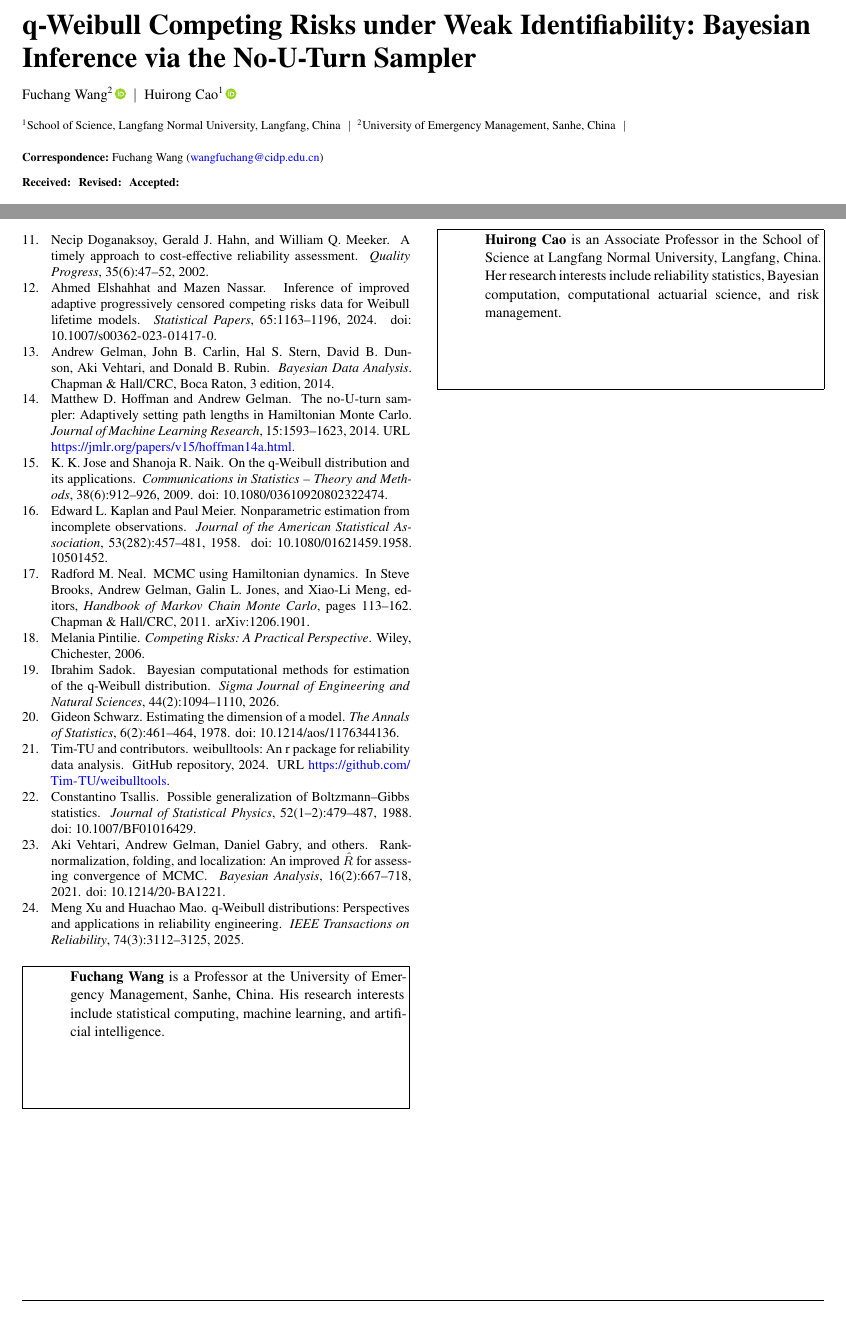
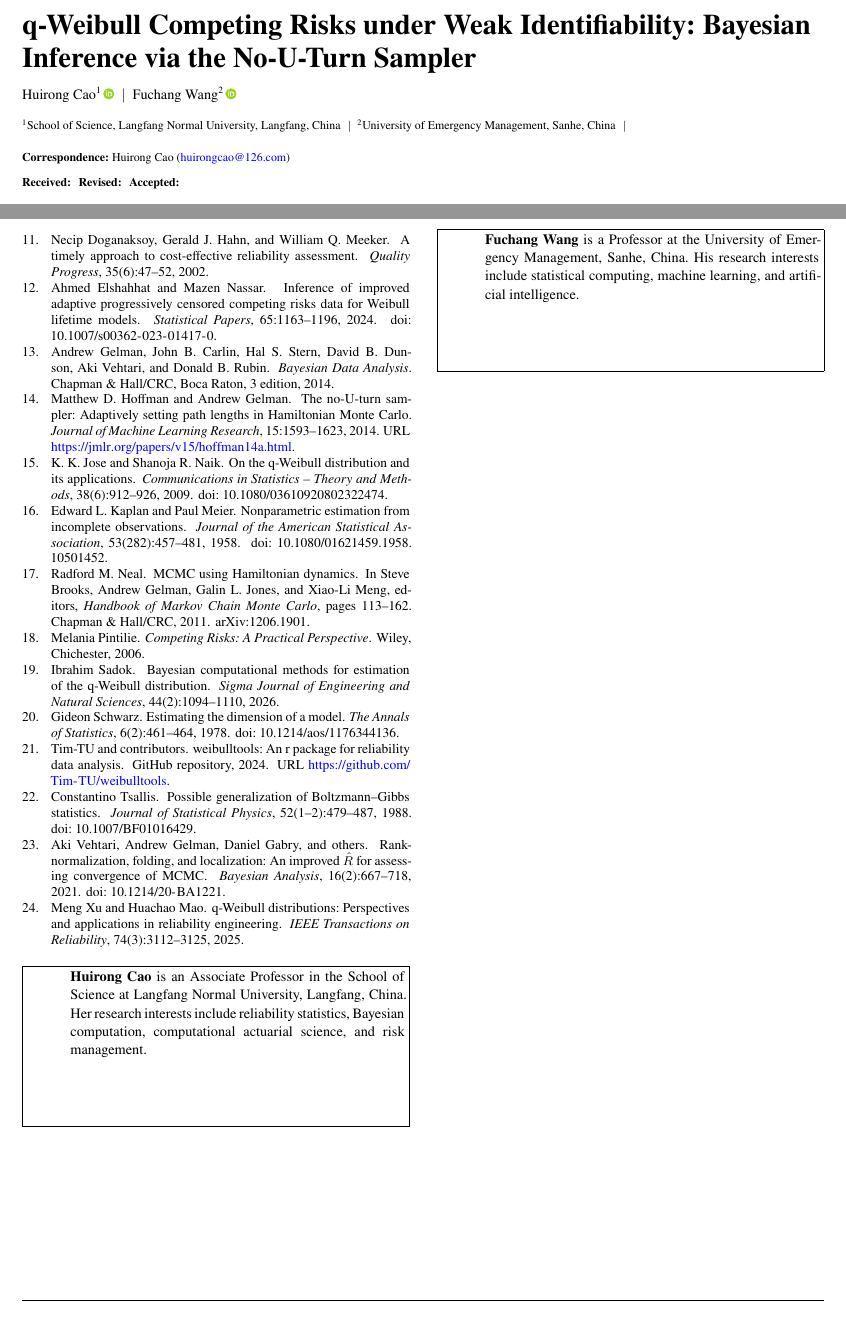
Before and after one commit to fzmath/qweibull-cr, a LaTeX thesis (paper/main.tex): two parts of pages 1 and 14 of 14, joined at a grey line, cut so that both start at the same text. Compiled offline with XeLaTeX.

Commit message:
Author order: Cao first (corresponding, huirongcao@126.com), Wang second

```diff
--- a/paper/main.tex
+++ b/paper/main.tex
@@ -39,7 +39,7 @@ University, }\orgaddress{\state{Langfang, }\country{China}}}
 \address[2]{\orgname{University of Emergency Management,
 }\orgaddress{\state{Sanhe, }\country{China}}}
 
-\corres{Fuchang Wang (\email{wangfuchang@cidp.edu.cn})}
+\corres{Huirong Cao (\email{huirongcao@126.com})}
 
 % DOI is assigned by the publisher upon acceptance; left blank in the
 % submitted (revision) version so that no placeholder DOI is printed.
@@ -1369,16 +1369,16 @@ JSONs in \texttt{data/} are the exact sources of every table entry above.
 \bibliography{references}
 
 \begin{biography}{}{%
-\author{Fuchang Wang} is a Professor at the University of Emergency
-Management, Sanhe, China. His research interests include statistical
-computing, machine learning, and artificial intelligence.}
-\end{biography}
-
-\begin{biography}{}{%
 \author{Huirong Cao} is an Associate Professor in the School of Science at
 Langfang Normal University, Langfang, China. Her research interests include
 reliability statistics, Bayesian computation, computational actuarial
 science, and risk management.}
 \end{biography}
 
+\begin{biography}{}{%
+\author{Fuchang Wang} is a Professor at the University of Emergency
+Management, Sanhe, China. His research interests include statistical
+computing, machine learning, and artificial intelligence.}
+\end{biography}
+
 \end{document}
```
Also changed, not shown: README.md, paper/main.pdf, paper/main.tex (4 more changed lines).
